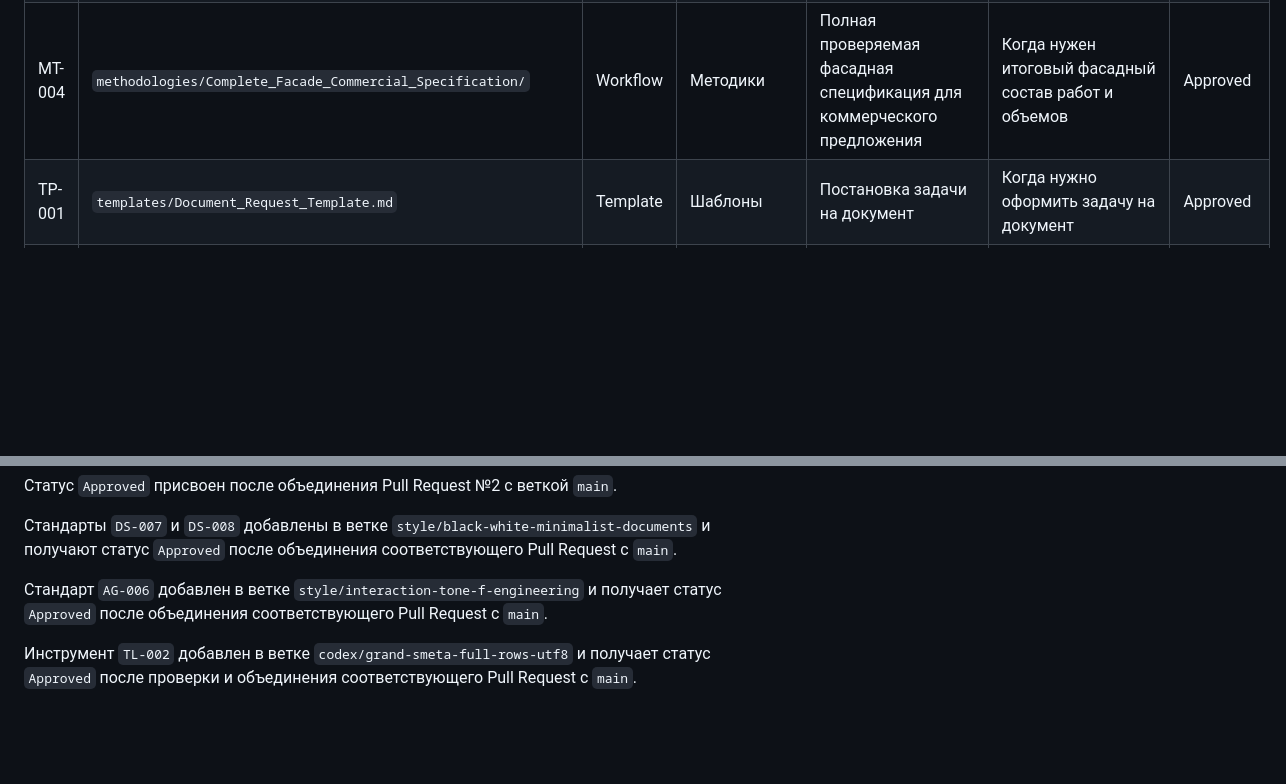
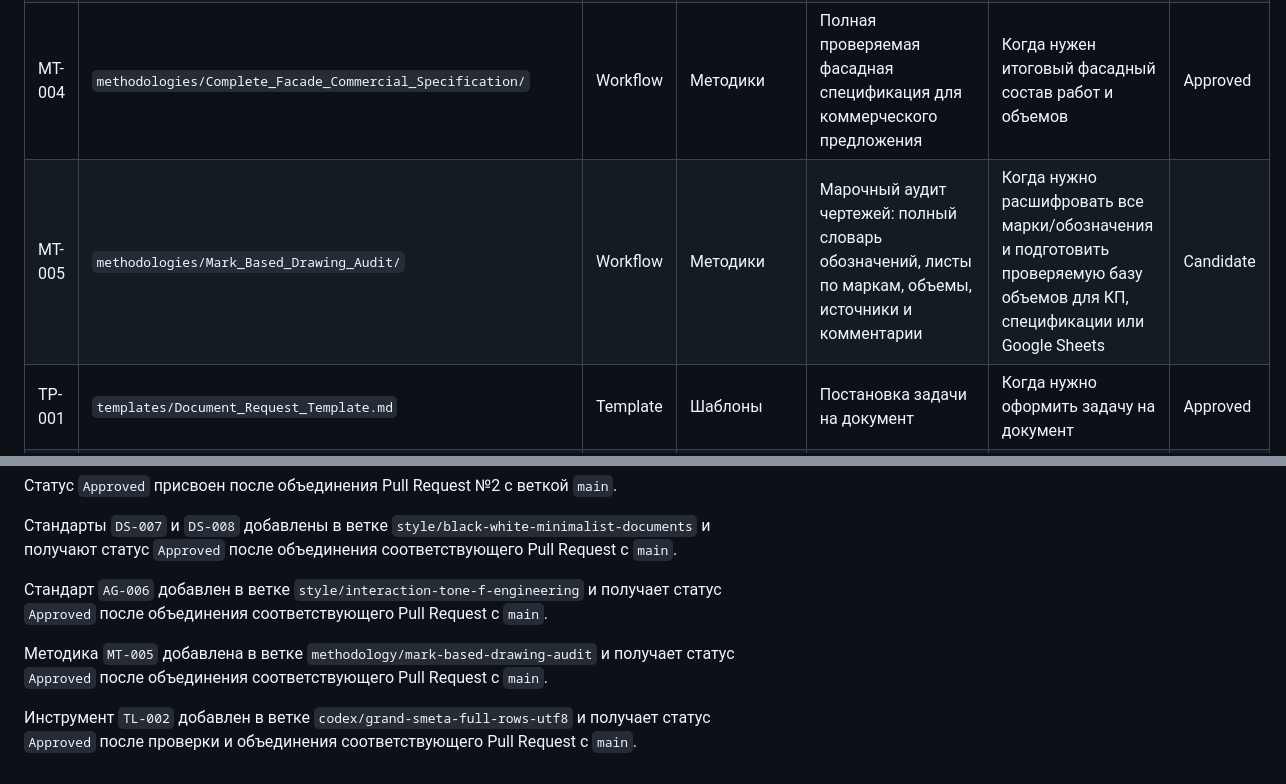
Before and after one commit to f-engineering-spb/f-engineering-knowledge-base, a Markdown page: registry/KNOWLEDGE_REGISTRY.md, 2 parts joined by grey strips. Drawn GitHub-style; blank space fills up the shorter version.

```diff
--- a/registry/KNOWLEDGE_REGISTRY.md
+++ b/registry/KNOWLEDGE_REGISTRY.md
@@ -28,6 +28,7 @@
 | MT-002 | `methodologies/Engineering_Drawing_Audit/` | Workflow | Методики | Аудит чертежей и подсчет объемов | Для DWG/DXF/PDF, чертежей, подсчета объемов | Approved |
 | MT-003 | `proposals/Facade_Full_Scope_Multi_Contour_Audit.md` | Workflow | Методики | Полный многоконтурный аудит фасадных конструкций | Для фасадных конструкций и коммерческих предложений | Approved |
 | MT-004 | `methodologies/Complete_Facade_Commercial_Specification/` | Workflow | Методики | Полная проверяемая фасадная спецификация для коммерческого предложения | Когда нужен итоговый фасадный состав работ и объемов | Approved |
+| MT-005 | `methodologies/Mark_Based_Drawing_Audit/` | Workflow | Методики | Марочный аудит чертежей: полный словарь обозначений, листы по маркам, объемы, источники и комментарии | Когда нужно расшифровать все марки/обозначения и подготовить проверяемую базу объемов для КП, спецификации или Google Sheets | Candidate |
 | TP-001 | `templates/Document_Request_Template.md` | Template | Шаблоны | Постановка задачи на документ | Когда нужно оформить задачу на документ | Approved |
 | TP-002 | `templates/Client_Roadmap/` | Template | Шаблоны | Эталон клиентской дорожной карты | Для дорожных карт | Approved |
 | TP-003 | `templates/Engineering_Drawing_Audit/` | Template | Шаблоны | Постановка задачи на аудит чертежей | Для аудита чертежей | Approved |
@@ -41,4 +42,6 @@
 
 Стандарт `AG-006` добавлен в ветке `style/interaction-tone-f-engineering` и получает статус `Approved` после объединения соответствующего Pull Request с `main`.
 
+Методика `MT-005` добавлена в ветке `methodology/mark-based-drawing-audit` и получает статус `Approved` после объединения соответствующего Pull Request с `main`.
+
 Инструмент `TL-002` добавлен в ветке `codex/grand-smeta-full-rows-utf8` и получает статус `Approved` после проверки и объединения соответствующего Pull Request с `main`.
```
Also changed, not shown: methodologies/Mark_Based_Drawing_Audit/STANDARD.md (added, +146 -0 lines), registry/APPLICATION_MAP.md (+1 -1 lines).
